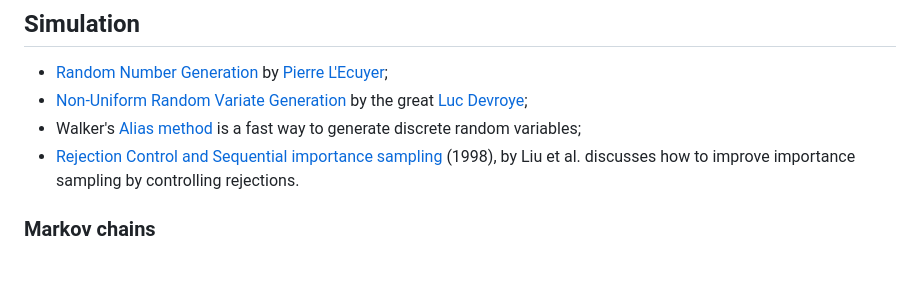
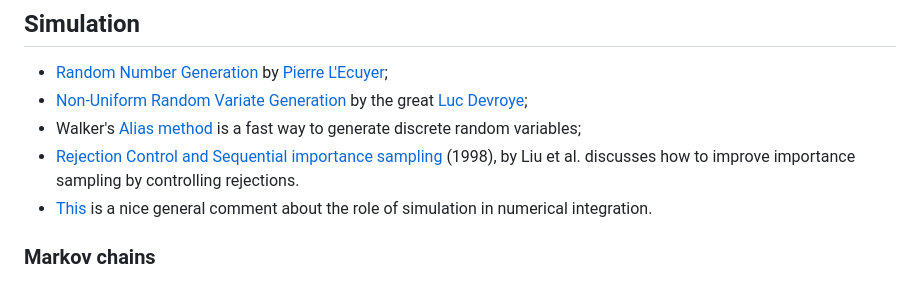
Before and after one commit to maxbiostat/Computational_Statistics, a Markdown page: README.md, the part around the change. GitHub-like rendering.

```diff
--- a/README.md
+++ b/README.md
@@ -42,6 +42,7 @@ An assigment on compositional sampling and variance reduction is now [here](http
 - [Non-Uniform Random Variate Generation](http://www.nrbook.com/devroye/) by the great [Luc Devroye](http://luc.devroye.org/);
 -  Walker's [Alias method](https://en.wikipedia.org/wiki/Alias_method) is a fast way to generate discrete random variables;
 - [Rejection Control and Sequential importance sampling](http://stat.rutgers.edu/home/rongchen/publications/98JASA_rejection-control.pdf) (1998), by Liu et al. discusses how to improve importance sampling by controlling rejections.
+- [This](https://doi.org/10.1214/18-STS676) is a nice general comment about the role of simulation in numerical integration.
 
 ### Markov chains
 
```
